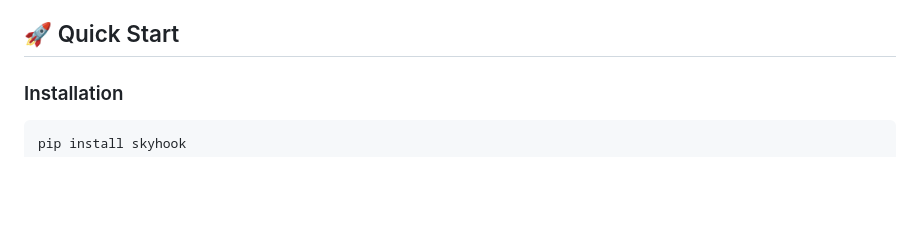
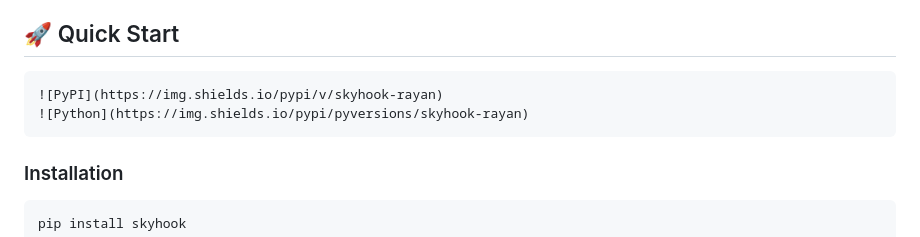
Before and after one commit to rayan-1005/skyhook, a Markdown page: README.md, the part around the change. GitHub-like rendering; blank space fills up the shorter version.

````diff
--- a/README.md
+++ b/README.md
@@ -15,7 +15,10 @@ Skyhook is a modern replacement for `python -m http.server` with authentication,
 - **📱 Mobile Friendly**: Upload files from your phone's browser
 
 ## 🚀 Quick Start
-
+```bash
+![PyPI](https://img.shields.io/pypi/v/skyhook-rayan)
+![Python](https://img.shields.io/pypi/pyversions/skyhook-rayan)
+```
 ### Installation
 
 ```bash
````
